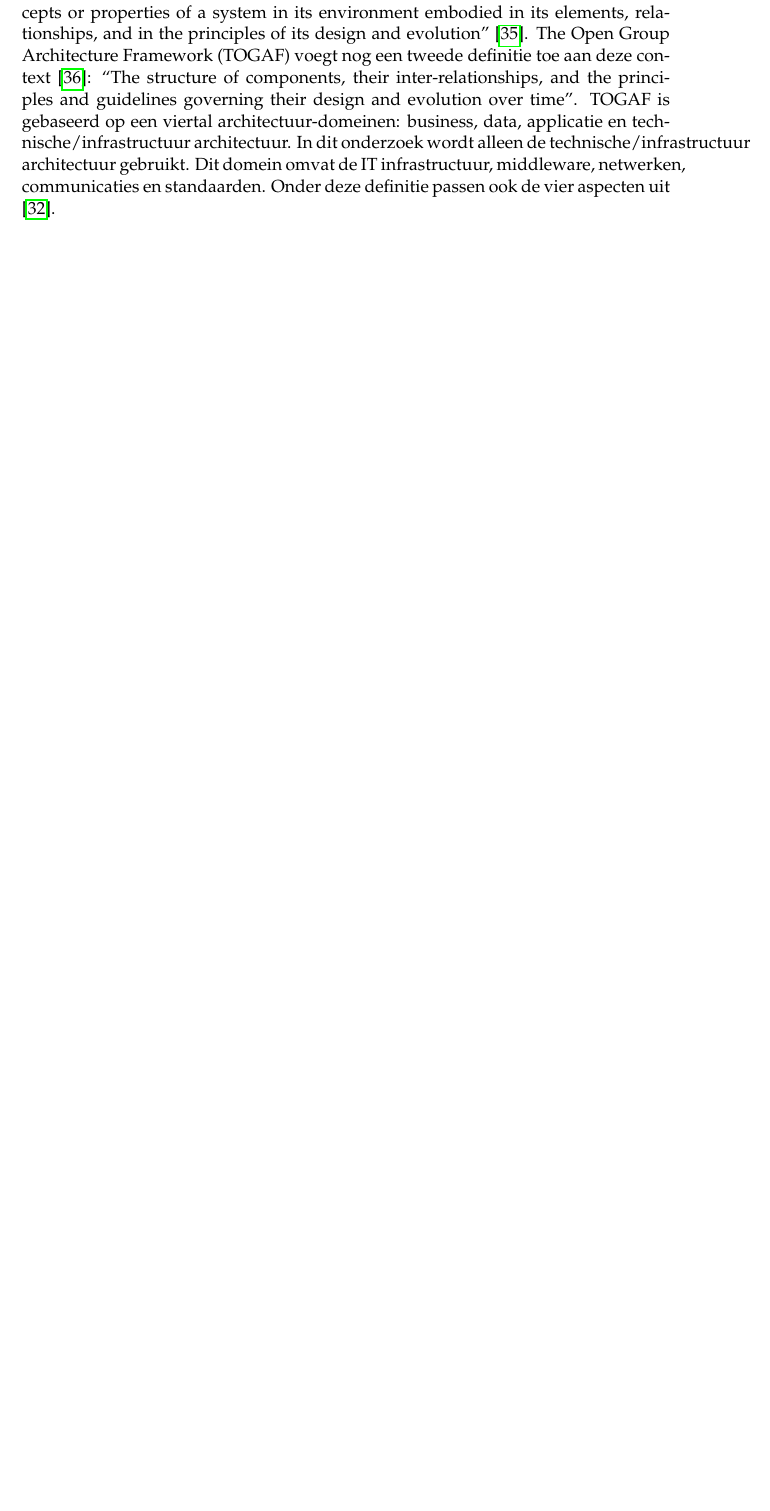
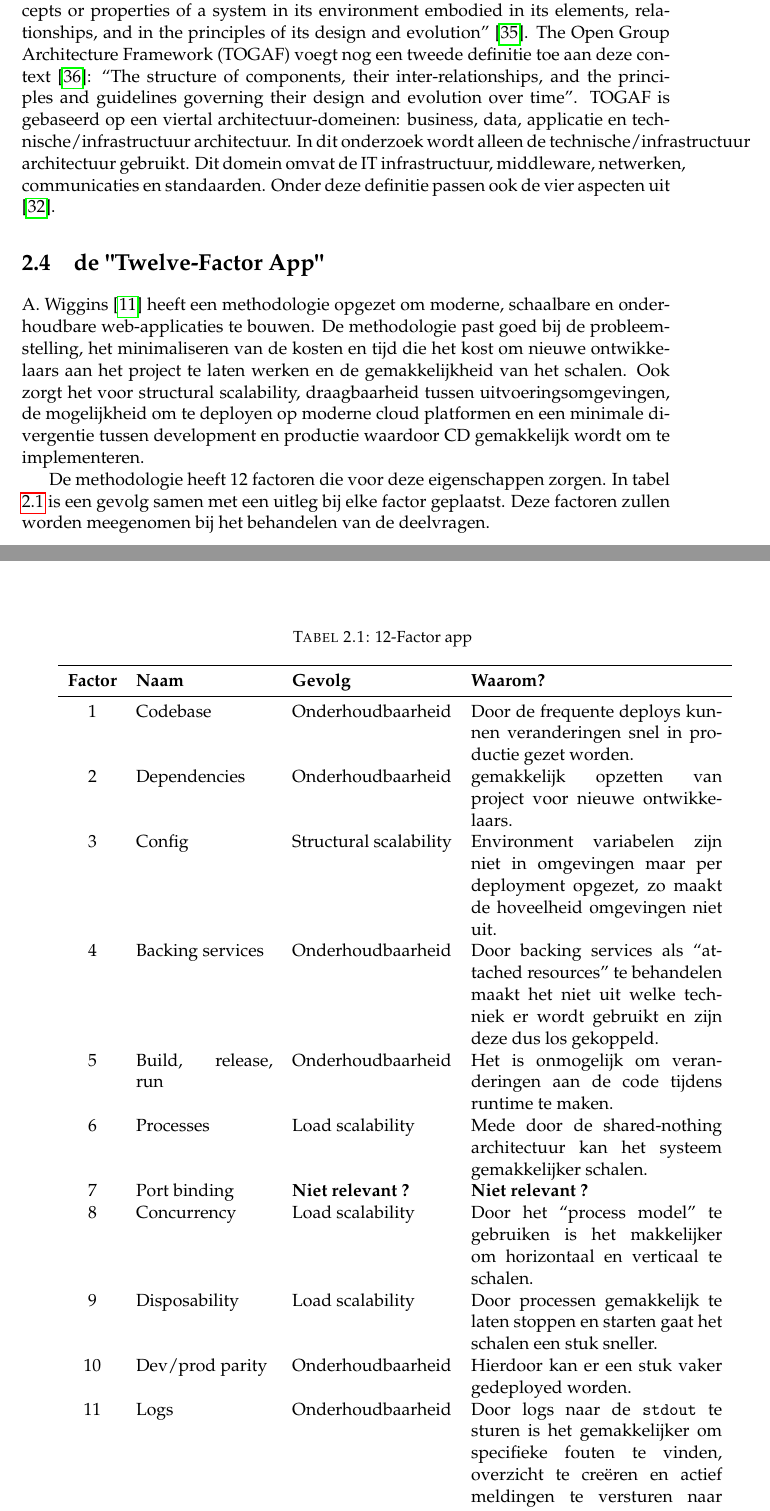
Before and after one commit to KajdeMunter/Scriptie, a LaTeX thesis (Scriptie/main.tex, which reads Scriptie/Chapters/TheoretischKader.tex): part of page 29 of 38 before the commit and two parts of pages 29 and 30 of 38 after it, the two joined at a grey line, cut so that both start at the same text, the shorter picture padded with empty space. Compiled offline with pdfLaTeX.

Commit message:
Add 12-factor apps

```diff
--- a/Scriptie/Chapters/TheoretischKader.tex
+++ b/Scriptie/Chapters/TheoretischKader.tex
@@ -115,3 +115,33 @@ L. Bass en P. Clements, definiëren de architectuur van software als het volgend
 \end{itemize}
 
 ISO/IEC/IEEE 42010:2011 definieert software-architectuur als \enquote{Fundamental concepts or properties of a system in its environment embodied in its elements, relationships, and in the principles of its design and evolution} \parencite{IEEEArchitecture}. The Open Group Architecture Framework (TOGAF) voegt nog een tweede definitie toe aan deze context \parencite{ArchitectureTOGAF}: \enquote{The structure of components, their inter-relationships, and the principles and guidelines governing their design and evolution over time}. TOGAF is gebaseerd op een viertal architectuur-domeinen: business, data, applicatie en technische/infrastructuur architectuur. In dit onderzoek wordt alleen de technische/infrastructuur architectuur gebruikt. Dit domein omvat de IT infrastructuur, middleware, netwerken, communicaties en standaarden. Onder deze definitie passen ook de vier aspecten uit \parencite{ArchitectureInPractice}.
+
+\section{de "Twelve-Factor App"}
+
+A. Wiggins \parencite{12Factor} heeft een methodologie opgezet om moderne, schaalbare en onderhoudbare web-applicaties te bouwen. De methodologie past goed bij de probleemstelling, het minimaliseren van de kosten en tijd die het kost om nieuwe ontwikkelaars aan het project te laten werken en de gemakkelijkheid van het schalen. Ook zorgt het voor structural scalability, draagbaarheid tussen uitvoeringsomgevingen, de mogelijkheid om te deployen op moderne cloud platformen en een minimale divergentie tussen development en productie waardoor CD gemakkelijk wordt om te implementeren.
+
+De methodologie heeft 12 factoren die voor deze eigenschappen zorgen. In tabel \ref{tab:FactorApp} is een gevolg samen met een uitleg bij elke factor geplaatst. Deze factoren zullen worden meegenomen bij het behandelen van de deelvragen.
+
+\begin{table}[h]
+	\caption{12-Factor app}
+	\label{tab:FactorApp}
+	\centering
+	\begin{tabular}{c p{3cm} p{3.5cm} p{5.5cm}}
+		\toprule
+		\textbf{Factor} & \textbf{Naam} & \textbf{Gevolg} & \textbf{Waarom?} \\
+		\midrule
+		1 & Codebase & Onderhoudbaarheid & Door de frequente deploys kunnen veranderingen snel in productie gezet worden. \\
+		2 & Dependencies & Onderhoudbaarheid & gemakkelijk opzetten van project voor nieuwe ontwikkelaars. \\
+		3 & Config & Structural scalability & Environment variabelen zijn niet in omgevingen maar per deployment opgezet, zo maakt de hoveelheid omgevingen niet uit. \\
+		4 & Backing services & Onderhoudbaarheid & Door backing services als \enquote{attached resources} te behandelen maakt het niet uit welke techniek er wordt gebruikt en zijn deze dus los gekoppeld. \\
+		5 & Build, release, run & Onderhoudbaarheid & Het is onmogelijk om veranderingen aan de code tijdens runtime te maken. \\
+		6 & Processes & Load scalability & Mede door de shared-nothing architectuur kan het systeem gemakkelijker schalen. \\
+		7 & Port binding & \textbf{Niet relevant ?} & \textbf{Niet relevant ?} \\
+		8 & Concurrency & Load scalability & Door het \enquote{process model} te gebruiken is het makkelijker om horizontaal en verticaal te schalen. \\
+		9 & Disposability & Load scalability & Door processen gemakkelijk te laten stoppen en starten gaat het schalen een stuk sneller.  \\
+		10 & Dev/prod parity & Onderhoudbaarheid & Hierdoor kan er een stuk vaker gedeployed worden. \\
+		11 & Logs & Onderhoudbaarheid & Door logs naar de \texttt{stdout} te sturen is het gemakkelijker om specifieke fouten te vinden, overzicht te creëren en actief meldingen te versturen naar ontwikkelaars. \\
+		12 & Admin processes & Onderhoudbaarheid & Door commands in versiebeheer op te slaan is er een duidelijk overzicht en een geschiedenis van alle \enquote{one-off processes} die gebeuren. \\
+		\bottomrule\\
+	\end{tabular}
+\end{table}
```
Also changed, not shown: Scriptie/Chapters/Onderzoeksresultaten.tex (+6 -5 lines), Scriptie/main.tex (+1 -0 lines), Scriptie/main.pdf.
